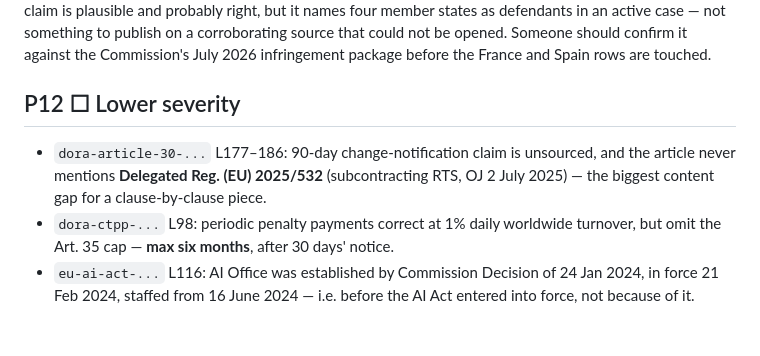
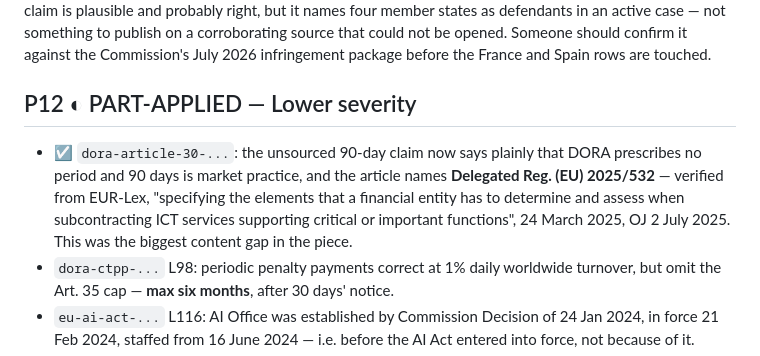
Before and after one commit to MarekHronec/marek-hronec-web, a Markdown page: docs/audit/B1-eu-instruments.md, the part around the change. Drawn GitHub-style; blank space fills up the shorter version.

Commit message:
fix(kb): name the subcontracting RTS the Article 30 piece was missing
The article said 'the notification period is typically 90 days for material
changes, though DORA does not prescribe a specific period' — unsourced, and
inverted in emphasis. DORA prescribes nothing here; 90 days is market practice.
What does regulate it is Commission Delegated Regulation (EU) 2025/532 of
24 March 2025, OJ 2 July 2025, verified from EUR-Lex: RTS 'specifying the
elements that a financial entity has to determine and assess when
subcontracting ICT services supporting critical or important functions',
covering material changes a provider makes to existing subcontracting
arrangements.

For an article sold as a clause-by-clause walkthrough of Article 30, omitting
the RTS that fills in what 30(2)(a) leaves open was the largest content gap in
it. Checked that the rest of the paragraph survived the edit this time.

Co-Authored-By: Claude Opus 5 <noreply@anthropic.com>

```diff
--- a/docs/audit/B1-eu-instruments.md
+++ b/docs/audit/B1-eu-instruments.md
@@ -266,11 +266,14 @@ publish on a corroborating source that could not be opened. Someone should
 confirm it against the Commission's July 2026 infringement package before the
 France and Spain rows are touched.
 
-## P12 ☐ Lower severity
+## P12 ◐ PART-APPLIED — Lower severity
 
-- `dora-article-30-...` L177–186: 90-day change-notification claim is unsourced,
-  and the article never mentions **Delegated Reg. (EU) 2025/532** (subcontracting
-  RTS, OJ 2 July 2025) — the biggest content gap for a clause-by-clause piece.
+- ☑ `dora-article-30-...`: the unsourced 90-day claim now says plainly that DORA
+  prescribes no period and 90 days is market practice, and the article names
+  **Delegated Reg. (EU) 2025/532** — verified from EUR-Lex, "specifying the
+  elements that a financial entity has to determine and assess when
+  subcontracting ICT services supporting critical or important functions",
+  24 March 2025, OJ 2 July 2025. This was the biggest content gap in the piece.
 - `dora-ctpp-...` L98: periodic penalty payments correct at 1% daily worldwide
   turnover, but omit the Art. 35 cap — **max six months**, after 30 days' notice.
 - `eu-ai-act-...` L116: AI Office was established by Commission Decision of
```
Also changed, not shown: 1 other file.
